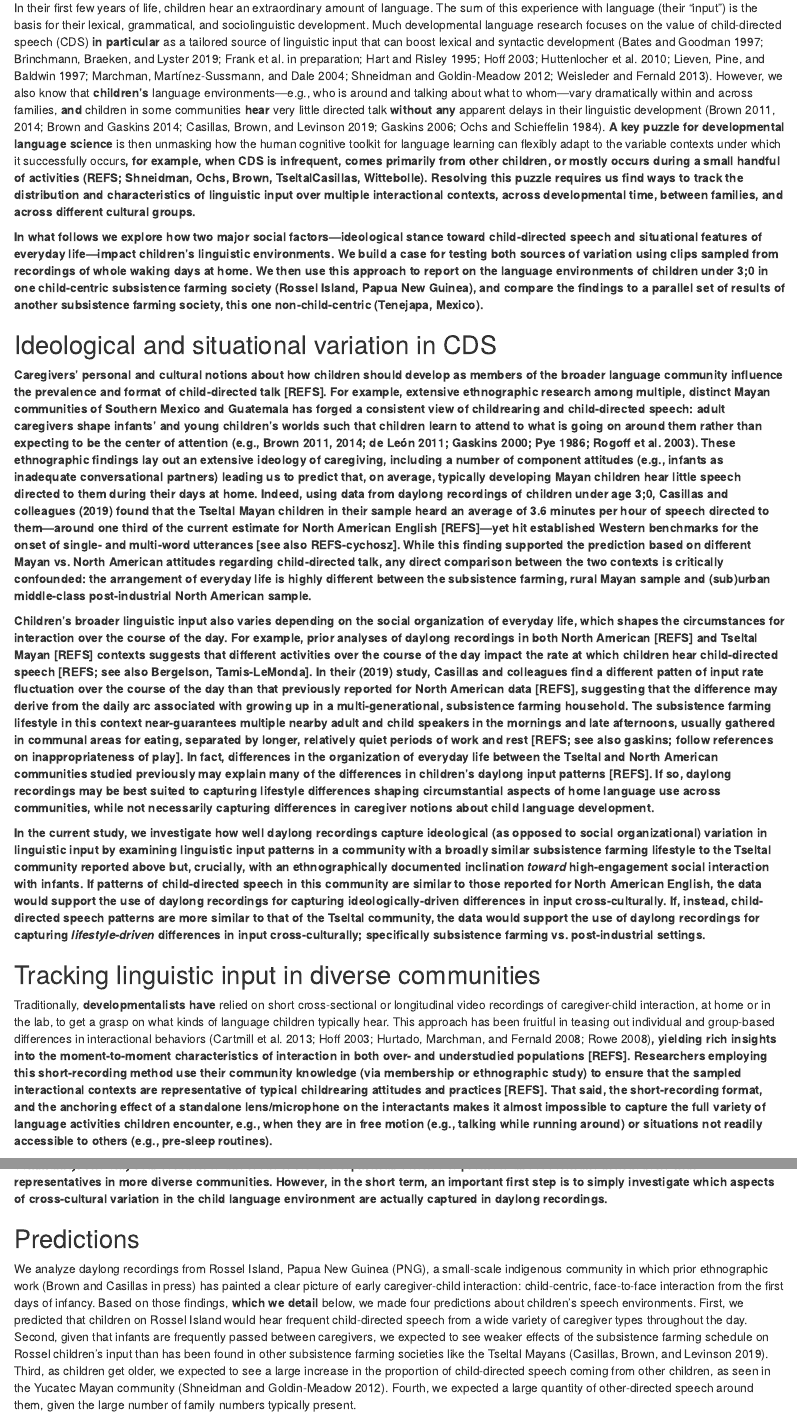
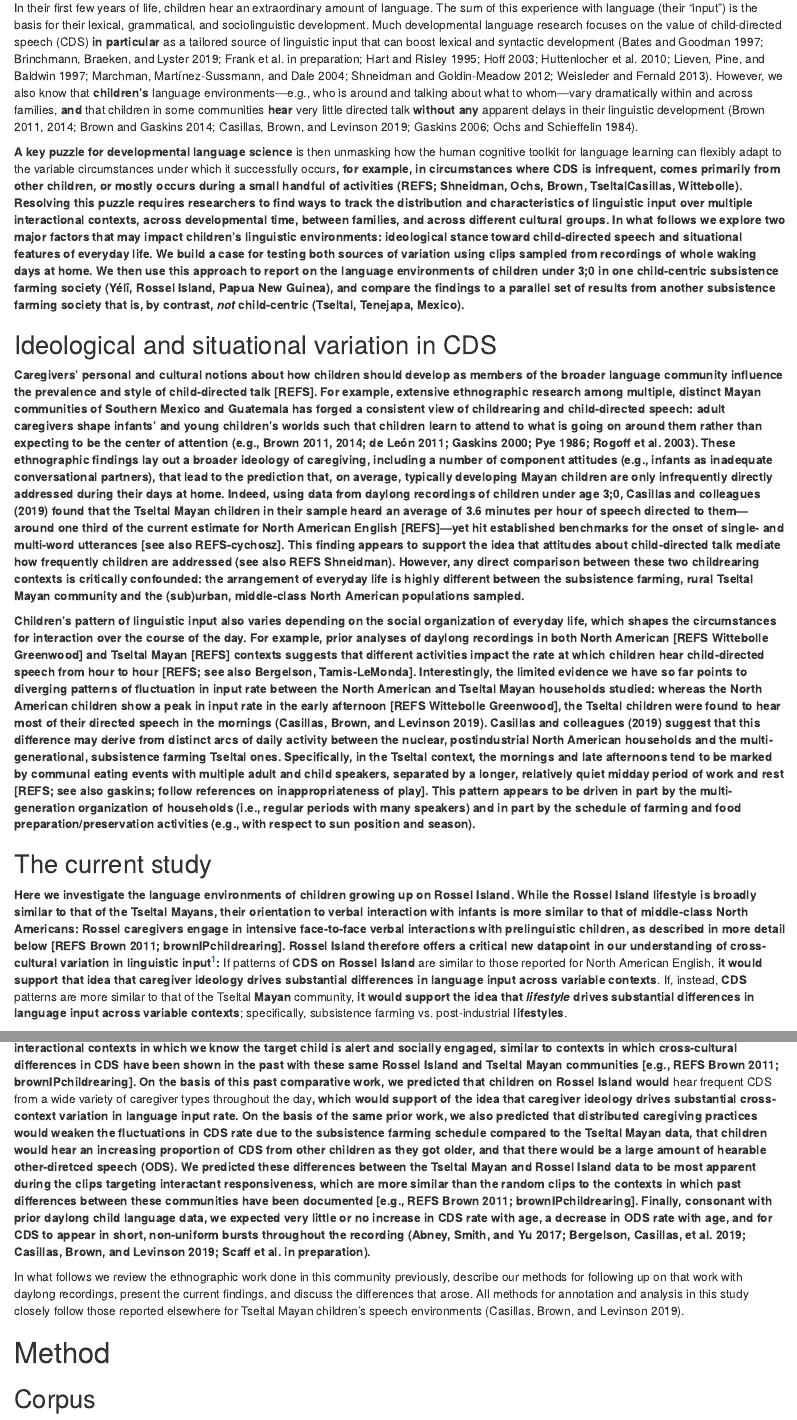
Before and after one commit to marisacasillas/Yeli-CLE, an R Markdown document (Yeli-CLE.Rmd): the page in a window 1100 px wide, from 550 px down, and a second part further down, joined at a grey line. Rendered offline with R 4.5, knitr and Pandoc, with nearby package versions; some code elsewhere in the file could not run offline.

Commit message:
rearrage and smooth out new intro

```diff
--- a/Yeli-CLE.Rmd
+++ b/Yeli-CLE.Rmd
@@ -85,20 +85,9 @@ pval.display <- function(p.est) {
 
 # Introduction {#intro}
 
-In their first few years of life, children hear an extraordinary amount of language. The sum of this experience with language (their "input") is the basis for their lexical, grammatical, and sociolinguistic development. Much developmental language research focuses on the value of child-directed speech (CDS) **in particular** as a tailored source of linguistic input that can boost lexical and syntactic development [@bates1997inseparability; @brinchmann2019direct; @frankIPvariability; @hart1995meaningful; @hoff2003specificity; @huttenlocher2010sources; @lieven1997lexically; @marchman2004language; @shneidman2012language; @weisleder2013talking]. However, we also know that **children's** language environments---e.g., who is around and talking about what to whom---vary dramatically within and across families, **and** children in some communities **hear** very little directed talk **without any** apparent delays in their linguistic development [@brown2011cultural; @brown2014interactional; @brown2014language; @casillas2019early; @gaskins2006cultural; @ochs1984language]. **A key puzzle for developmental language science** is then unmasking how the human cognitive toolkit for language learning can flexibly adapt to the variable contexts under which it successfully occurs**, for example, when CDS is infrequent, comes primarily from other children, or mostly occurs during a small handful of activities (REFS; Shneidman, Ochs, Brown, TseltalCasillas, Wittebolle). Resolving this puzzle requires us find ways to track the distribution and characteristics of linguistic input over multiple interactional contexts, across developmental time, between families, and across different cultural groups.**
-
-**In what follows we explore how two major social factors---ideological stance toward child-directed speech and situational features of everyday life---impact children's linguistic environments. We build a case for testing both sources of variation using clips sampled from recordings of whole waking days at home. We then use this approach to report on the language environments of children under 3;0 in one child-centric subsistence farming society (Rossel Island, Papua New Guinea), and compare the findings to a parallel set of results of another subsistence farming society, this one non-child-centric (Tenejapa, Mexico).**
+In their first few years of life, children hear an extraordinary amount of language. The sum of this experience with language (their "input") is the basis for their lexical, grammatical, and sociolinguistic development. Much developmental language research focuses on the value of child-directed speech (CDS) **in particular** as a tailored source of linguistic input that can boost lexical and syntactic development [@bates1997inseparability; @brinchmann2019direct; @frankIPvariability; @hart1995meaningful; @hoff2003specificity; @huttenlocher2010sources; @lieven1997lexically; @marchman2004language; @shneidman2012language; @weisleder2013talking]. However, we also know that **children's** language environments---e.g., who is around and talking about what to whom---vary dramatically within and across families, **and** that children in some communities **hear** very little directed talk **without any** apparent delays in their linguistic development [@brown2011cultural; @brown2014interactional; @brown2014language; @casillas2019early; @gaskins2006cultural; @ochs1984language].
+
+**A key puzzle for developmental language science** is then unmasking how the human cognitive toolkit for language learning can flexibly adapt to the variable circumstances under which it successfully occurs**, for example, in circumstances where CDS is infrequent, comes primarily from other children, or mostly occurs during a small handful of activities (REFS; Shneidman, Ochs, Brown, TseltalCasillas, Wittebolle). Resolving this puzzle requires researchers to find ways to track the distribution and characteristics of linguistic input over multiple interactional contexts, across developmental time, between families, and across different cultural groups. In what follows we explore two major factors that may impact children's linguistic environments: ideological stance toward child-directed speech and situational features of everyday life. We build a case for testing both sources of variation using clips sampled from recordings of whole waking days at home. We then use this approach to report on the language environments of children under 3;0 in one child-centric subsistence farming society (Yélî, Rossel Island, Papua New Guinea), and compare the findings to a parallel set of results from another subsistence farming society that is, by contrast, _not_ child-centric (Tseltal, Tenejapa, Mexico).**
 
 ## Ideological and situational variation in CDS
 
-**Caregivers' personal and cultural notions about how children should develop as members of the broader language community influence the prevalence and format of child-directed talk [REFS]. For example, extensive ethnographic research among multiple, distinct Mayan communities of Southern Mexico and Guatemala has forged a consistent view of childrearing and child-directed speech: adult caregivers shape infants' and young children's worlds such that  children learn to attend to what is going on around them rather than expecting to be the center of attention [e.g., @brown2011cultural; @brown2014interactional; @deleon2011language; @gaskins2000childrens; @pye1986quiche; @rogoff2003firsthand]. These ethnographic findings lay out an extensive ideology of caregiving, including a number of component attitudes (e.g., infants as inadequate conversational partners) leading us to predict that, on average, typically developing Mayan children hear little speech directed to them during their days at home. Indeed, using data from daylong recordings of children under age 3;0, Casillas and colleagues [-@casillas2019early] found that the Tseltal Mayan children in their sample heard an average of 3.6 minutes per hour of speech directed to them---around one third of the current estimate for North American English [REFS]---yet hit established Western benchmarks for the onset of single- and multi-word utterances [see also REFS-cychosz]. While this finding supported the prediction based on different Mayan vs. North American attitudes regarding child-directed talk, any direct comparison between the two contexts is critically confounded: the arrangement of everyday life is highly different between the subsistence farming, rural Mayan sample and (sub)urban middle-class post-industrial North American sample.**
-
-**Children's broader linguistic input also varies depending on the social organization of everyday life, which shapes the circumstances for interaction over the course of the day. For example, prior analyses of daylong recordings in both North American [REFS] and Tseltal Mayan [REFS] contexts suggests that different activities over the course of the day impact the rate at which children hear child-directed speech [REFS; see also Bergelson, Tamis-LeMonda]. In their [-@casillas2019early] study, Casillas and colleagues find a different patten of input rate fluctuation over the course of the day than that previously reported for North American data [REFS], suggesting that the difference may derive from the daily arc associated with growing up in a multi-generational, subsistence farming household. The subsistence farming lifestyle in this context near-guarantees multiple nearby adult and child speakers in the mornings and late afternoons, usually gathered in communal areas for eating, separated by longer, relatively quiet periods of work and rest [REFS; see also gaskins; follow references on inappropriateness of play]. In fact, differences in the organization of everyday life between the Tseltal and North American communities studied previously may explain many of the differences in children's daylong input patterns [REFS]. If so, daylong recordings may be best suited to capturing lifestyle differences shaping circumstantial aspects of home language use across communities, while not necessarily capturing differences in caregiver notions about child language development.**
-
-**In the current study, we investigate how well daylong recordings capture ideological (as opposed to social organizational) variation in linguistic input by examining linguistic input patterns in a community with a broadly similar subsistence farming lifestyle to the Tseltal community reported above but, crucially, with an ethnographically documented inclination _toward_ high-engagement social interaction with infants. If patterns of child-directed speech in this community are similar to those reported for North American English, the data would support the use of daylong recordings for capturing ideologically-driven differences in input cross-culturally. If, instead, child-directed speech patterns are more similar to that of the Tseltal community, the data would support the use of daylong recordings for capturing _lifestyle-driven_ differences in input cross-culturally; specifically subsistence farming vs. post-industrial settings.**
-
-<!--here mention peaks and vocmat-->
-
-## Tracking linguistic input in diverse communities
-
-Traditionally, **developmentalists have** relied on short cross-sectional or longitudinal video recordings of caregiver-child interaction, at home or in the lab, to get a grasp on what kinds of language children typically hear. This approach has been fruitful in teasing out individual and group-based differences in interactional behaviors [@cartmill2013quality; @hoff2003specificity; @hurtado2008does; @rowe2008child]**, yielding rich insights into the moment-to-moment characteristics of interaction in both over- and understudied populations [REFS]. Researchers employing this short-recording method use their community knowledge (via membership or ethnographic study) to ensure that the sampled interactional contexts are representative of typical childrearing attitudes and practices [REFS]. That said, the short-recording format, and the anchoring effect of a standalone lens/microphone on the interactants makes it almost impossible to capture the full variety of language activities children encounter, e.g., when they are in free motion (e.g., talking while running around) or situations not readily accessible to others (e.g., pre-sleep routines).**
@@ -108,7 +94,11 @@ Daylong recordings** offer an alternative to the short-recording method. They**
-**This novel recording method unfortunately also introduces novel risks (@cychoszURlongform), among which is misrepresentation of understudied communities. If the research team is not sufficiently familiar with the community under study and bases their conclusions solely on automatically extracted basic language measures, it risks mischaracterizing how language is used and learned in that community. The only real solution to this issue is for developmental science to promote direct scientific interactions with representatives in more diverse communities. However, in the short term, an important first step is to simply investigate which aspects of cross-cultural variation in the child language environment are actually captured in daylong recordings.**
-
-## Predictions
-
-<!--here mention peaks-ideology link again; shorten overall-->
-
-We analyze daylong recordings from Rossel Island, Papua New Guinea (PNG), a small-scale indigenous community in which prior ethnographic work [@brownIPchildrearing] has painted a clear picture of early caregiver-child interaction: child-centric, face-to-face interaction from the first days of infancy. Based on those findings, **which we detail** below, we made four predictions about children's speech environments. First, we predicted that children on Rossel Island would hear frequent child-directed speech from a wide variety of caregiver types throughout the day. Second, given that infants are frequently passed between caregivers, we expected to see weaker effects of the subsistence farming schedule on Rossel children's input than has been found in other subsistence farming societies like the Tseltal Mayans [@casillas2019early]. Third, as children get older, we expected to see a large increase in the proportion of child-directed speech coming from other children, as seen in the Yucatec Mayan community [@shneidman2012language]. Fourth, we expected a large quantity of other-directed speech around them, given the large number of family numbers typically present.
+**Caregivers' personal and cultural notions about how children should develop as members of the broader language community influence the prevalence and style of child-directed talk [REFS]. For example, extensive ethnographic research among multiple, distinct Mayan communities of Southern Mexico and Guatemala has forged a consistent view of childrearing and child-directed speech: adult caregivers shape infants' and young children's worlds such that children learn to attend to what is going on around them rather than expecting to be the center of attention [e.g., @brown2011cultural; @brown2014interactional; @deleon2011language; @gaskins2000childrens; @pye1986quiche; @rogoff2003firsthand]. These ethnographic findings lay out a broader ideology of caregiving, including a number of component attitudes (e.g., infants as inadequate conversational partners), that lead to the prediction that, on average, typically developing Mayan children are only infrequently directly addressed during their days at home. Indeed, using data from daylong recordings of children under age 3;0, Casillas and colleagues [-@casillas2019early] found that the Tseltal Mayan children in their sample heard an average of 3.6 minutes per hour of speech directed to them---around one third of the current estimate for North American English [REFS]---yet hit established benchmarks for the onset of single- and multi-word utterances [see also REFS-cychosz]. This finding appears to support the idea that attitudes about child-directed talk mediate how frequently children are addressed (see also REFS Shneidman). However, any direct comparison between these two childrearing contexts is critically confounded: the arrangement of everyday life is highly different between the subsistence farming, rural Tseltal Mayan community and the (sub)urban, middle-class North American populations sampled.**
+
+**Children's pattern of linguistic input also varies depending on the social organization of everyday life, which shapes the circumstances for interaction over the course of the day. For example, prior analyses of daylong recordings in both North American [REFS Wittebolle Greenwood] and Tseltal Mayan [REFS] contexts suggests that different activities impact the rate at which children hear child-directed speech from hour to hour [REFS; see also Bergelson, Tamis-LeMonda]. Interestingly, the limited evidence we have so far points to diverging patterns of fluctuation in input rate between the North American and Tseltal Mayan households studied: whereas the North American children show a peak in input rate in the early afternoon [REFS Wittebolle Greenwood], the Tseltal children were found to hear most of their directed speech in the mornings [@casillas2019early]. Casillas and colleagues [-@casillas2019early] suggest that this difference may derive from distinct arcs of daily activity between the nuclear, postindustrial North American households and the multi-generational, subsistence farming Tseltal ones. Specifically, in the Tseltal context, the mornings and late afternoons tend to be marked by communal eating events with multiple adult and child speakers, separated by a longer, relatively quiet midday period of work and rest [REFS; see also gaskins; follow references on inappropriateness of play]. This pattern appears to be driven in part by the multi-generation organization of households (i.e., regular periods with many speakers) and in part by the schedule of farming and food preparation/preservation activities (e.g., with respect to sun position and season).**
+
+## The current study
+
+**Here we investigate the language environments of children growing up on Rossel Island. While the Rossel Island lifestyle is broadly similar to that of the Tseltal Mayans, their orientation to verbal interaction with infants is more similar to that of middle-class North Americans: Rossel caregivers engage in intensive face-to-face verbal interactions with prelinguistic children, as described in more detail below [REFS Brown 2011; brownIPchildrearing]. Rossel Island therefore offers a critical new datapoint in our understanding of cross-cultural variation in linguistic input^[While a comparison between Rossel Island and the Tseltal Mayan community is still confounded by numerous other cultural and linguistic differences, their similarity in economic lifestyle makes for a more valid comparison than either community compared to a post-industrial one.]:** If patterns of **CDS on Rossel Island** are similar to those reported for North American English, **it would support that idea that caregiver ideology drives substantial differences in language input across variable contexts**. If, instead, **CDS** patterns are more similar to that of the Tseltal **Mayan** community, **it would support the idea that _lifestyle_ drives substantial differences in language input across variable contexts**; specifically, subsistence farming vs. post-industrial **lifestyles**.
+
+**We use manually annotated daylong recordings of Rossel children's language environments to track how much speech they hear from different speakers over the course of a day at home. During these recordings, the target child freely navigates their environment for multiple hours at a time while wearing an audio recorder, a simple method that can be similarly deployed across diverse linguistic and cultural settings [@bergelsonIPbsl; @cychoszURcanonical; @casillas2019stepbystep]. We capture both situational variation and variation due to ideas about caregiver responsiveness by sampling the daylong recordings in two different ways. First, we randomly sample clips to get us a baseline estimate for how much speech children encounter, on average, over the course of the day. Because these clips are indiscriminately distributed over the whole recording, they include variation in input due to both specific activities (e.g., mealtime vs. work periods) and social-organizational effects (e.g., subsistence farming schedule, household composition; see also REFS Anderson Wittebolle Soderstrom). Second, we look specifically at patterns of interlocutor responsiveness by manually selecting the day's peak clips of sustained interaction between the target child and one or more co-interactants. By identifying clips in which children are hearably interacting with others, we aim to partly---albeit imperfectly---sample from home interactional contexts in which we know the target child is alert and socially engaged, similar to contexts in which cross-cultural differences in CDS have been shown in the past with these same Rossel Island and Tseltal Mayan communities [e.g., REFS Brown 2011; brownIPchildrearing]. On the basis of this past comparative work, we predicted that children on Rossel Island would** hear frequent CDS from a wide variety of caregiver types throughout the day**, which would support of the idea that caregiver ideology drives substantial cross-context variation in language input rate. On the basis of the same prior work, we also predicted that distributed caregiving practices would weaken the fluctuations in CDS rate due to the subsistence farming schedule compared to the Tseltal Mayan data, that children would hear an increasing proportion of CDS from other children as they got older, and that there would be a large amount of hearable other-diretced speech (ODS). We predicted these differences between the Tseltal Mayan and Rossel Island data to be most apparent during the clips targeting interactant responsiveness, which are more similar than the random clips to the contexts in which past differences between these communities have been documented [e.g., REFS Brown 2011; brownIPchildrearing]. Finally, consonant with prior daylong child language data, we expected very little or no increase in CDS rate with age, a decrease in ODS rate with age, and for CDS to appear in short, non-uniform bursts throughout the recording [@abney2017time; @bergelsoncasillas2019what; @casillas2019early; @scaffIPlanguage].**
+
+In what follows we review the ethnographic work done in this community previously, describe our methods for following up on that work with daylong recordings, present the current findings, and discuss the differences that arose. All methods for annotation and analysis in this study closely follow those reported elsewhere for Tseltal Mayan children’s speech environments [@casillas2019early].
```
Also changed, not shown: Yeli-CLE.Rmd (8 more changed lines).
